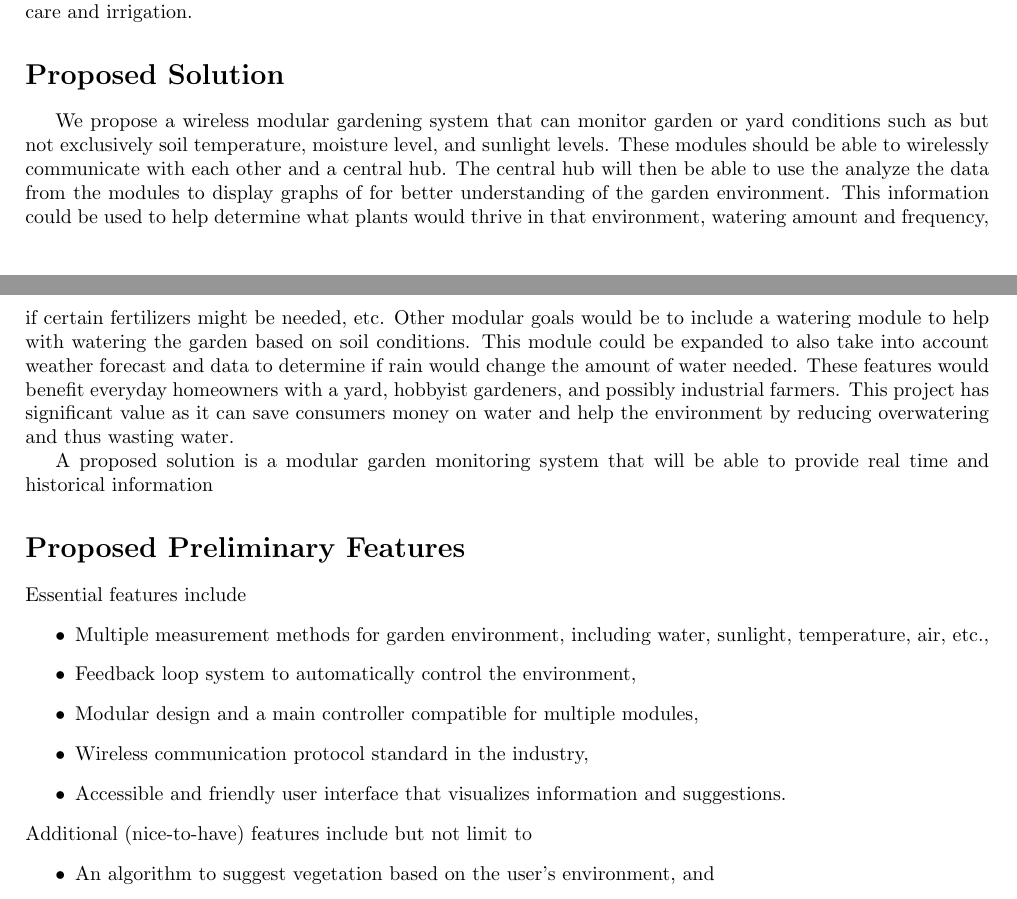
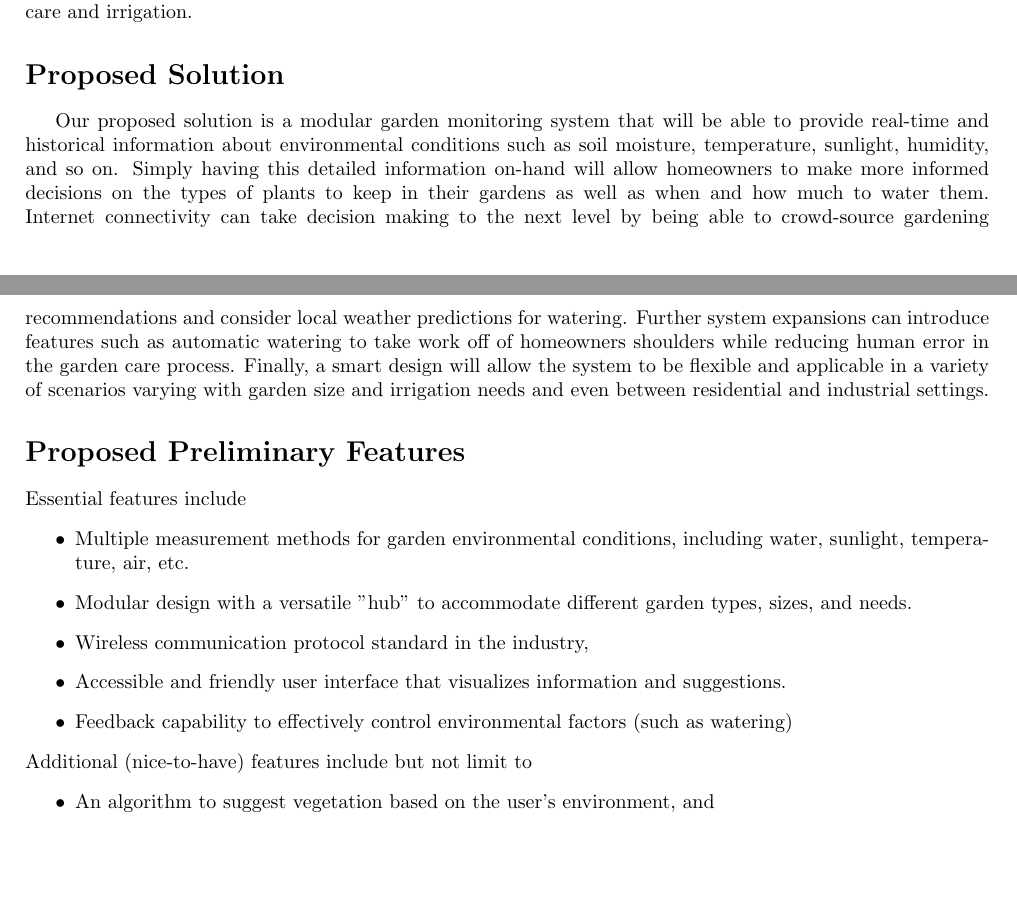
Before and after one commit to liu2g/mgms, a LaTeX document (Docs/Prelim-Proposal/PreliminaryProposal.tex): two parts of pages 1 and 2 of 2, joined at a grey line, cut so that both start at the same text, the shorter picture padded with empty space. Compiled offline with pdfLaTeX.

Commit message:
Final updates to prelim proposal

```diff
--- a/Docs/Prelim-Proposal/PreliminaryProposal.tex
+++ b/Docs/Prelim-Proposal/PreliminaryProposal.tex
@@ -63,19 +63,19 @@ This is the preliminary proposal for a class of 2021 EECS Senior Design (Capston
 \section*{Proposed Solution}
 
 
-	We propose a wireless modular gardening system that can monitor garden or yard conditions such as but not exclusively soil temperature, moisture level, and sunlight levels. These modules should be able to wirelessly communicate with each other and a central hub. The central hub will then be able to use the analyze the data from the modules to display graphs of for better understanding of the garden environment. This information could be used to help determine what plants would thrive in that environment, watering amount and frequency, if certain fertilizers might be needed, etc. Other modular goals would be to include a watering module to help with watering the garden based on soil conditions. This module could be expanded to also take into account weather forecast and data to determine if rain would change the amount of water needed. These features would benefit everyday homeowners with a yard, hobbyist gardeners, and possibly industrial farmers. This project has significant value as it can save consumers money on water and help the environment by reducing overwatering and thus wasting water.
+%	We propose a wireless modular gardening system that can monitor garden or yard conditions such as but not exclusively soil temperature, moisture level, and sunlight levels. These modules should be able to wirelessly communicate with each other and a central hub. The central hub will then be able to use the analyze the data from the modules to display graphs of for better understanding of the garden environment. This information could be used to help determine what plants would thrive in that environment, watering amount and frequency, if certain fertilizers might be needed, etc. Other modular goals would be to include a watering module to help with watering the garden based on soil conditions. This module could be expanded to also take into account weather forecast and data to determine if rain would change the amount of water needed. These features would benefit everyday homeowners with a yard, hobbyist gardeners, and possibly industrial farmers. This project has significant value as it can save consumers money on water and help the environment by reducing overwatering and thus wasting water.
 
-	A proposed solution is a modular garden monitoring system that will be able to provide real time and historical information
+	Our proposed solution is a modular garden monitoring system that will be able to provide real-time and historical information about environmental conditions such as soil moisture, temperature, sunlight, humidity, and so on. Simply having this detailed information on-hand will allow homeowners to make more informed decisions on the types of plants to keep in their gardens as well as when and how much to water them. Internet connectivity can take decision making to the next level by being able to crowd-source gardening recommendations and consider local weather predictions for watering. Further system expansions can introduce features such as automatic watering to take work off of homeowners shoulders while reducing human error in the garden care process. Finally, a smart design will allow the system to be flexible and applicable in a variety of scenarios varying with garden size and irrigation needs and even between residential and industrial settings.
 
 
 \section*{Proposed Preliminary Features}
 \noindent Essential features include
 \begin{itemize}
-	\item Multiple measurement methods for garden environment, including water, sunlight, temperature, air, etc.,
-	\item Feedback loop system to automatically control the environment,
-	\item Modular design and a main controller compatible for multiple modules,
+	\item Multiple measurement methods for garden environmental conditions, including water, sunlight, temperature, air, etc.
+	\item Modular design with a versatile "hub" to accommodate different garden types, sizes, and needs.
 	\item Wireless communication protocol standard in the industry,
 	\item Accessible and friendly user interface that visualizes information and suggestions.
+	\item Feedback capability to effectively control environmental factors (such as watering)
 \end{itemize}
 Additional (nice-to-have) features include but not limit to
 \begin{itemize}
```
